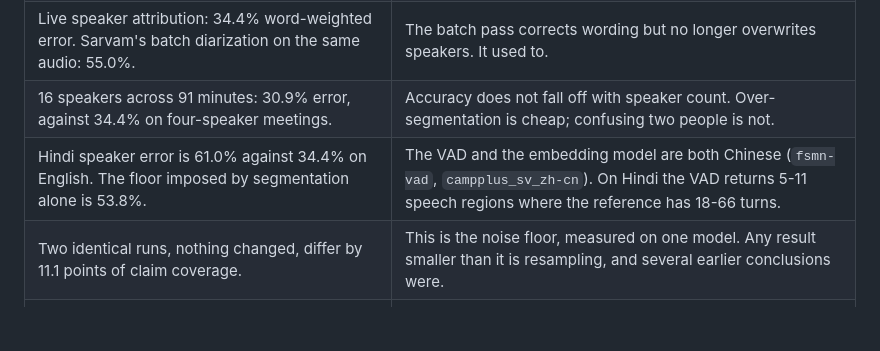
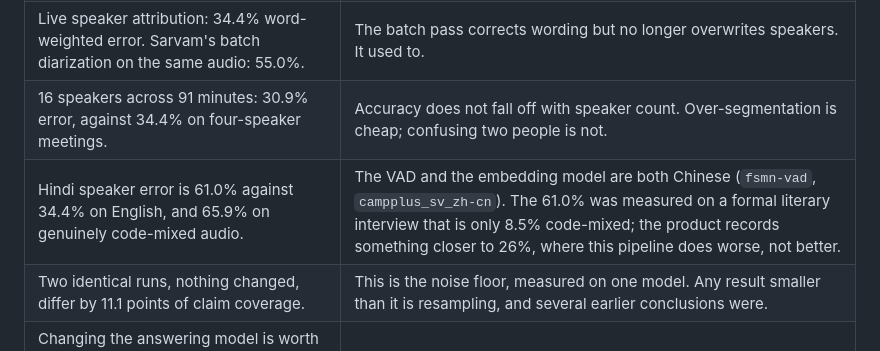
Before and after one commit to rx6ru/Concize, a Markdown page: README.md, the part around the change. Drawn GitHub-style; blank space fills up the shorter version.

Commit message:
docs: the Hindi number was measured on the wrong kind of Hindi
INDIC_1-5 is the first five rows of indic-diarbench's Hindi split, a formal
literary interview that is 8.5% code-mixed. The product records something nearer
26%, and on that the shipping pipeline scores 65.9%, not 61.0%.

```diff
--- a/README.md
+++ b/README.md
@@ -216,7 +216,7 @@ Numbers come from AMI meeting audio with human transcripts, and from Indic DiarB
 | The streaming detector scores 63.3% F1 against 63.4% for the same model run offline. | What ships is what was measured. Holding back one model window at the buffer edge costs latency but recovers 12 points of recall. |
 | Live speaker attribution: 34.4% word-weighted error. Sarvam's batch diarization on the same audio: 55.0%. | The batch pass corrects wording but no longer overwrites speakers. It used to. |
 | 16 speakers across 91 minutes: 30.9% error, against 34.4% on four-speaker meetings. | Accuracy does not fall off with speaker count. Over-segmentation is cheap; confusing two people is not. |
-| Hindi speaker error is 61.0% against 34.4% on English. The floor imposed by segmentation alone is 53.8%. | The VAD and the embedding model are both Chinese (`fsmn-vad`, `campplus_sv_zh-cn`). On Hindi the VAD returns 5-11 speech regions where the reference has 18-66 turns. |
+| Hindi speaker error is 61.0% against 34.4% on English, and 65.9% on genuinely code-mixed audio. | The VAD and the embedding model are both Chinese (`fsmn-vad`, `campplus_sv_zh-cn`). The 61.0% was measured on a formal literary interview that is only 8.5% code-mixed; the product records something closer to 26%, where this pipeline does worse, not better. |
 | Two identical runs, nothing changed, differ by 11.1 points of claim coverage. | This is the noise floor, measured on one model. Any result smaller than it is resampling, and several earlier conclusions were. |
 | Changing the answering model is worth 15.1 points. A human transcript, corrected speaker attribution and supplied speaker roles all moved less than that. | Whether they moved less than *noise* is unproven: the floor was measured on a different model and provider than those three were. Re-deriving it is blocked on a daily embedding quota, not on effort. |
 | Evidence coverage in retrieved context: 72.7% for wrong answers, 72.1% for right ones. | Retrieval is not the bottleneck. A reranker was planned and then dropped on this result. |
```
